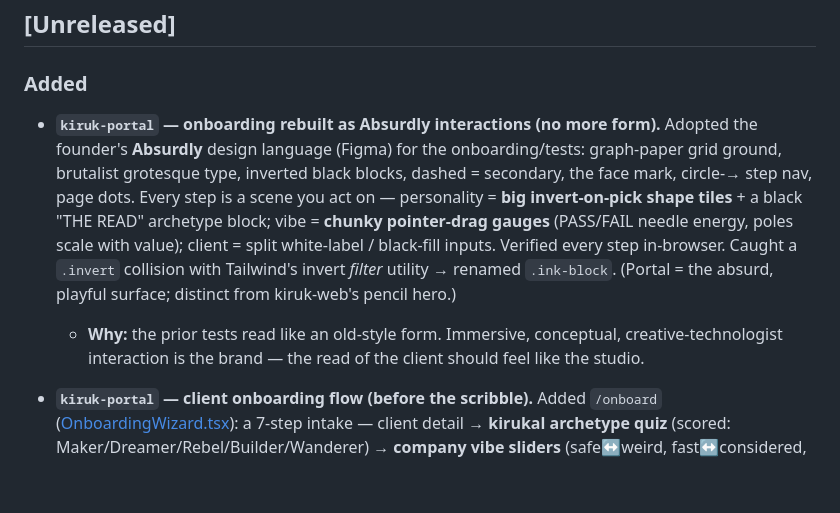
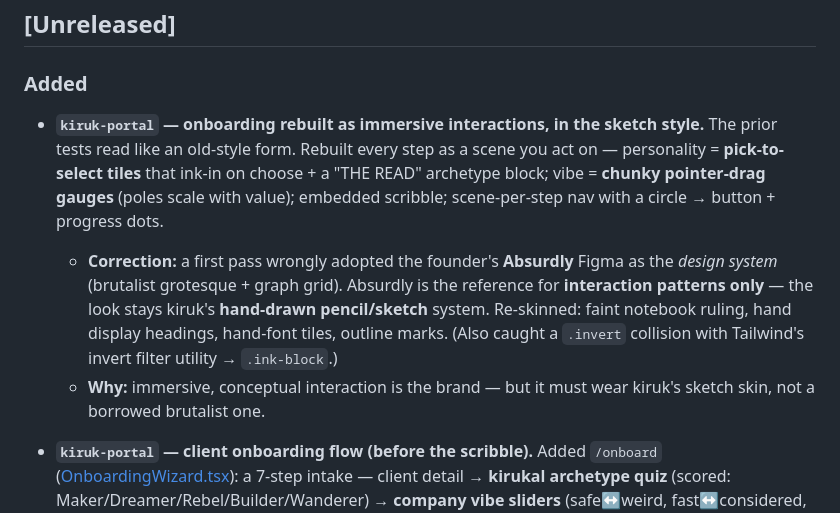
Before and after one commit to arunkumaarsrinivasan/KIRUK-STUDIOS, a Markdown page: CHANGELOG.md, the part around the change. GitHub-like rendering; blank space fills up the shorter version.

Commit message:
docs: changelog — correct onboarding entry (Absurdly = interaction ref, sketch skin)
Co-Authored-By: Claude Opus 4.7 <noreply@anthropic.com>

```diff
--- a/CHANGELOG.md
+++ b/CHANGELOG.md
@@ -10,8 +10,9 @@ Format loosely follows [Keep a Changelog](https://keepachangelog.com/) with an a
 
 ### Added
 
-- **`kiruk-portal` — onboarding rebuilt as Absurdly interactions (no more form).** Adopted the founder's **Absurdly** design language (Figma) for the onboarding/tests: graph-paper grid ground, brutalist grotesque type, inverted black blocks, dashed = secondary, the face mark, circle-→ step nav, page dots. Every step is a scene you act on — personality = **big invert-on-pick shape tiles** + a black "THE READ" archetype block; vibe = **chunky pointer-drag gauges** (PASS/FAIL needle energy, poles scale with value); client = split white-label / black-fill inputs. Verified every step in-browser. Caught a `.invert` collision with Tailwind's invert _filter_ utility → renamed `.ink-block`. (Portal = the absurd, playful surface; distinct from kiruk-web's pencil hero.)
-  - **Why:** the prior tests read like an old-style form. Immersive, conceptual, creative-technologist interaction is the brand — the read of the client should feel like the studio.
+- **`kiruk-portal` — onboarding rebuilt as immersive interactions, in the sketch style.** The prior tests read like an old-style form. Rebuilt every step as a scene you act on — personality = **pick-to-select tiles** that ink-in on choose + a "THE READ" archetype block; vibe = **chunky pointer-drag gauges** (poles scale with value); embedded scribble; scene-per-step nav with a circle → button + progress dots.
+  - **Correction:** a first pass wrongly adopted the founder's **Absurdly** Figma as the _design system_ (brutalist grotesque + graph grid). Absurdly is the reference for **interaction patterns only** — the look stays kiruk's **hand-drawn pencil/sketch** system. Re-skinned: faint notebook ruling, hand display headings, hand-font tiles, outline marks. (Also caught a `.invert` collision with Tailwind's invert filter utility → `.ink-block`.)
+  - **Why:** immersive, conceptual interaction is the brand — but it must wear kiruk's sketch skin, not a borrowed brutalist one.
 
 - **`kiruk-portal` — client onboarding flow (before the scribble).** Added `/onboard` ([OnboardingWizard.tsx](apps/kiruk-portal/src/components/OnboardingWizard.tsx)): a 7-step intake — client detail → **kirukal archetype quiz** (scored: Maker/Dreamer/Rebel/Builder/Wanderer) → **company vibe sliders** (safe↔weird, fast↔considered, solo↔collab, minimal↔maximal, quiet↔loud) → **scribble-the-energy** (embedded canvas) → product vision → a "the read" summary with book-a-call + start-scribble CTAs. Hybrid test (quiz + sliders + scribble + open text). `ScribbleCanvas` made embeddable (`heightClass` + `onCapture` props). Verified the full flow in-browser (archetype scores live, sliders, embedded canvas, summary); `tsc` clean; zero console errors.
   - **No DB (founder call 2026-05-27):** state is localStorage-only; persistence (intake.md / Neon) lands with the auth+DB slice. Recorded in ROADMAP Phase 4 (sliced 1–4) + TASKS so it isn't forgotten.
```
